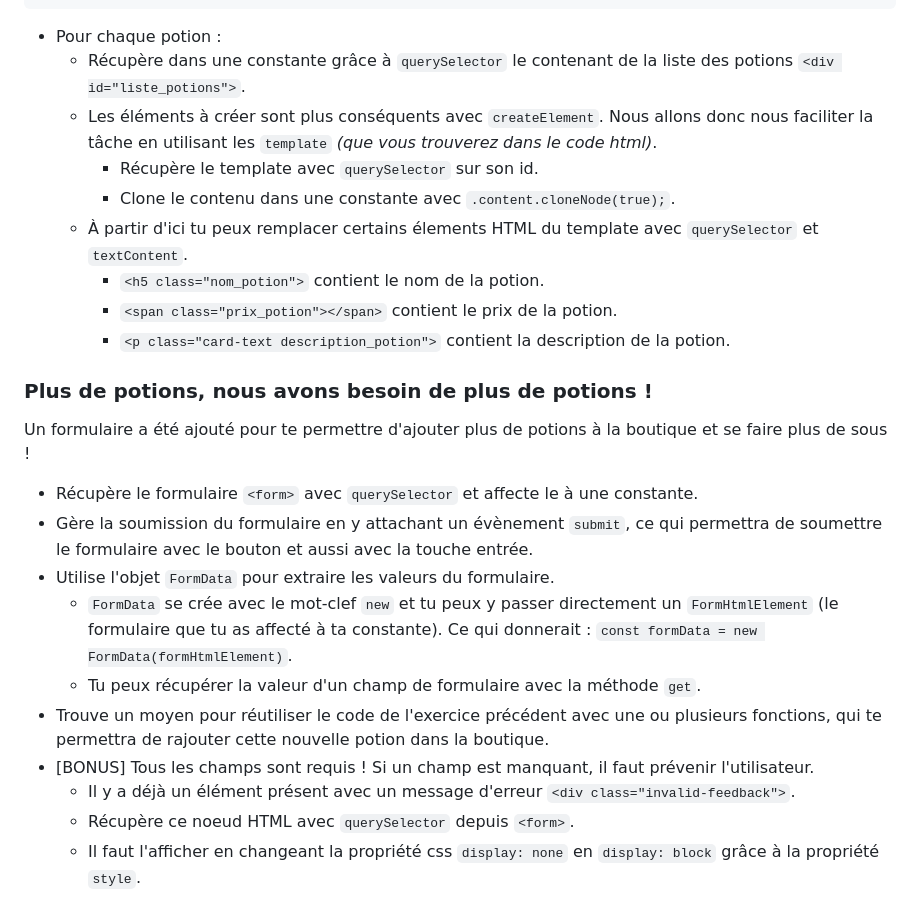
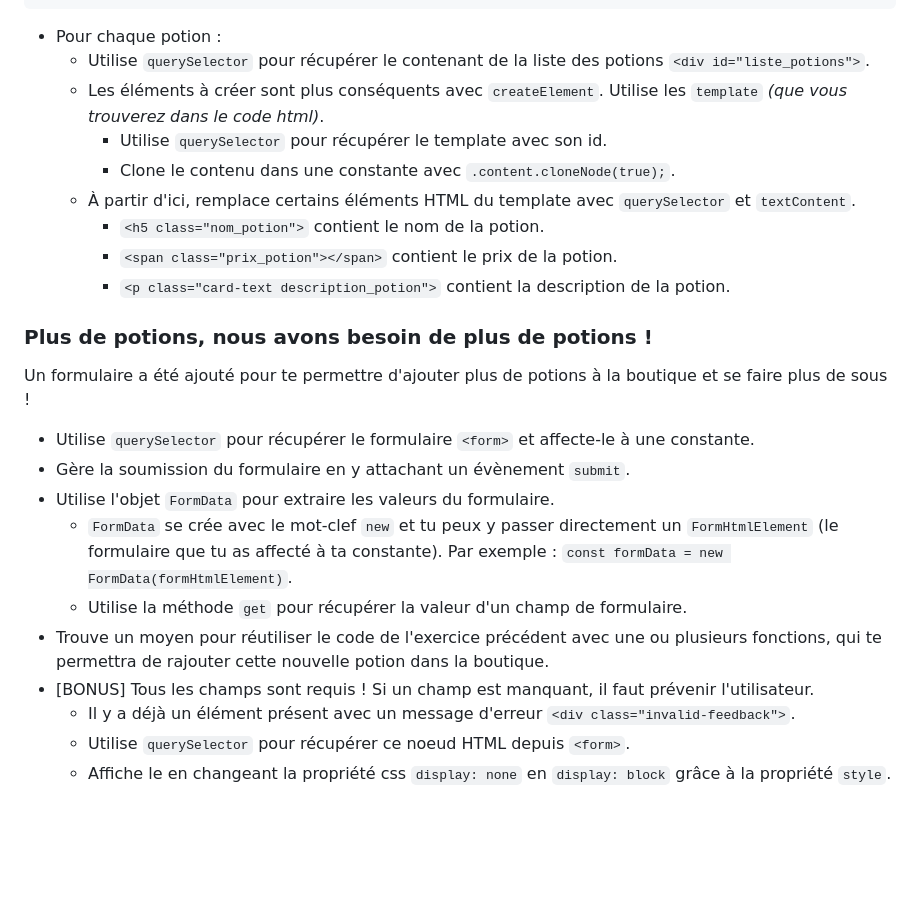
Before and after one commit to xEsiah/School_JavaScript_DOM_Exercices, a Markdown page: README.md, the part around one of its changes. Rendered like a GitHub page; blank space fills up the shorter version.

````diff
--- a/README.md
+++ b/README.md
@@ -67,11 +65,11 @@ const potions = [
 ```
 
 - Pour chaque potion :
-  - Récupère dans une constante grâce à `querySelector` le contenant de la liste des potions `<div id="liste_potions">`.
-  - Les éléments à créer sont plus conséquents avec `createElement`. Nous allons donc nous faciliter la tâche en utilisant les `template` _(que vous trouverez dans le code html)_.
-    - Récupère le template avec `querySelector` sur son id.
+  - Utilise `querySelector` pour récupérer le contenant de la liste des potions `<div id="liste_potions">`.
+  - Les éléments à créer sont plus conséquents avec `createElement`. Utilise les `template` _(que vous trouverez dans le code html)_.
+    - Utilise `querySelector` pour récupérer le template avec son id.
     - Clone le contenu dans une constante avec `.content.cloneNode(true);`.
-  - À partir d'ici tu peux remplacer certains élements HTML du template avec `querySelector` et `textContent`.
+  - À partir d'ici, remplace certains éléments HTML du template avec `querySelector` et `textContent`.
     - `<h5 class="nom_potion">` contient le nom de la potion.
     - `<span class="prix_potion"></span>` contient le prix de la potion.
     - `<p class="card-text description_potion">` contient la description de la potion.
@@ -80,13 +78,13 @@ const potions = [
 
 Un formulaire a été ajouté pour te permettre d'ajouter plus de potions à la boutique et se faire plus de sous !
 
-- Récupère le formulaire `<form>` avec `querySelector` et affecte le à une constante.
-- Gère la soumission du formulaire en y attachant un évènement `submit`, ce qui permettra de soumettre le formulaire avec le bouton et aussi avec la touche entrée.
+- Utilise `querySelector` pour récupérer le formulaire `<form>` et affecte-le à une constante.
+- Gère la soumission du formulaire en y attachant un évènement `submit`.
 - Utilise l'objet `FormData` pour extraire les valeurs du formulaire.
-  - `FormData` se crée avec le mot-clef `new` et tu peux y passer directement un `FormHtmlElement` (le formulaire que tu as affecté à ta constante). Ce qui donnerait : `const formData = new FormData(formHtmlElement)`.
-  - Tu peux récupérer la valeur d'un champ de formulaire avec la méthode `get`.
+  - `FormData` se crée avec le mot-clef `new` et tu peux y passer directement un `FormHtmlElement` (le formulaire que tu as affecté à ta constante). Par exemple : `const formData = new FormData(formHtmlElement)`.
+  - Utilise la méthode `get` pour récupérer la valeur d'un champ de formulaire.
 - Trouve un moyen pour réutiliser le code de l'exercice précédent avec une ou plusieurs fonctions, qui te permettra de rajouter cette nouvelle potion dans la boutique.
 - [BONUS] Tous les champs sont requis ! Si un champ est manquant, il faut prévenir l'utilisateur.
   - Il y a déjà un élément présent avec un message d'erreur `<div class="invalid-feedback">`.
-  - Récupère ce noeud HTML avec `querySelector` depuis `<form>`.
-  - Il faut l'afficher en changeant la propriété css `display: none` en `display: block` grâce à la propriété `style`.
+  - Utilise `querySelector` pour récupérer ce noeud HTML depuis `<form>`.
+  - Affiche le en changeant la propriété css `display: none` en `display: block` grâce à la propriété `style`.
````
Also changed, not shown: other parts of README.md (+15 -17 lines).
